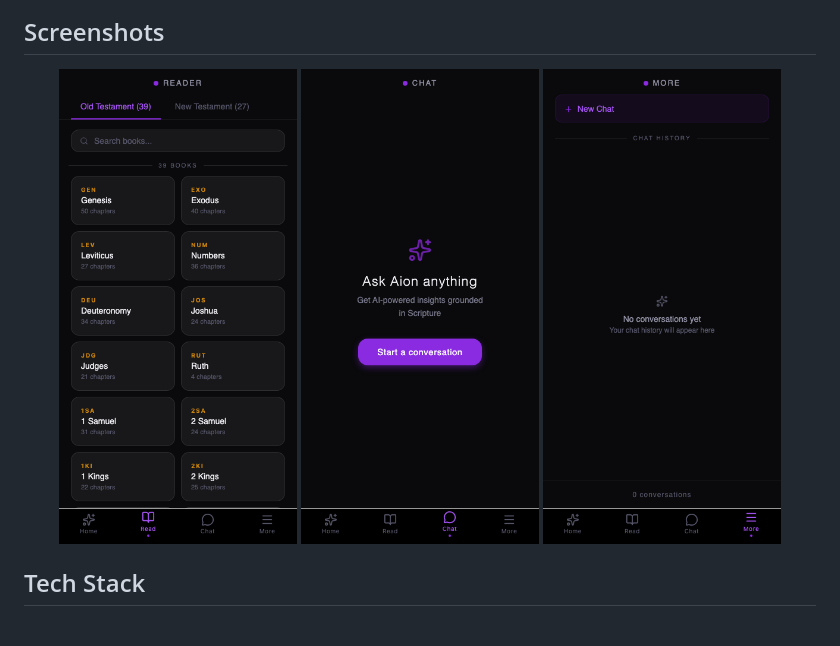
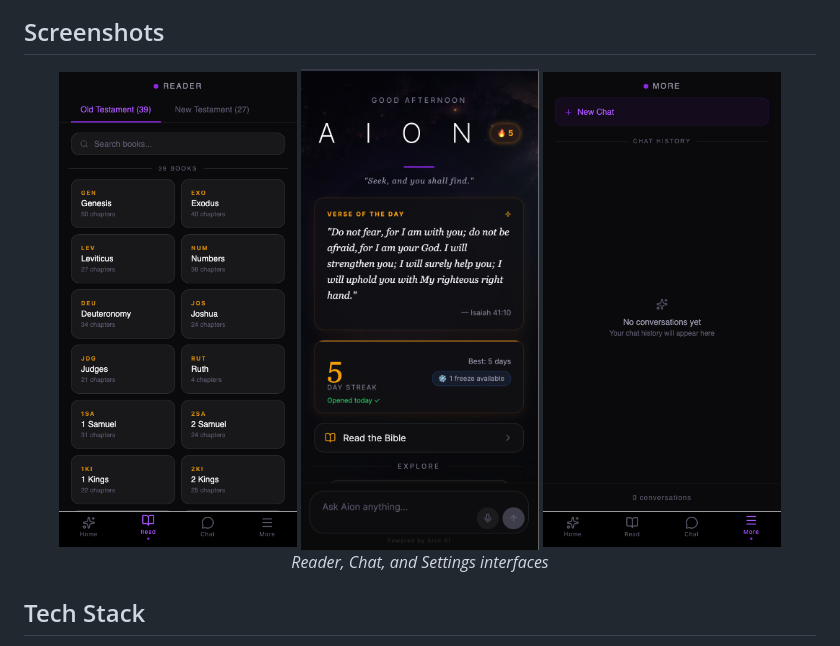
Before and after one commit to Raoof128/Aion, a Markdown page: README.md, the part around the change. Rendered like a GitHub page; pictures changed too: assets/chat_screenshot.png.

Commit message:
docs: Update chat screenshot with high fidelity manual image

```diff
--- a/README.md
+++ b/README.md
@@ -32,6 +32,8 @@ Users interact through a Perplexity-style chat interface with dynamic prompt sug
   <img src="assets/reader_screenshot.png" width="30%" alt="Reader view" />
   <img src="assets/chat_screenshot.png" width="30%" alt="Chat interface" />
   <img src="assets/settings_screenshot.png" width="30%" alt="Settings menu" />
+  <br />
+  <em>Reader, Chat, and Settings interfaces</em>
 </div>
 
 ## Tech Stack
```
Also changed, not shown: AGENT.md (+8 -0 lines), CHANGELOG.md (+8 -0 lines).
